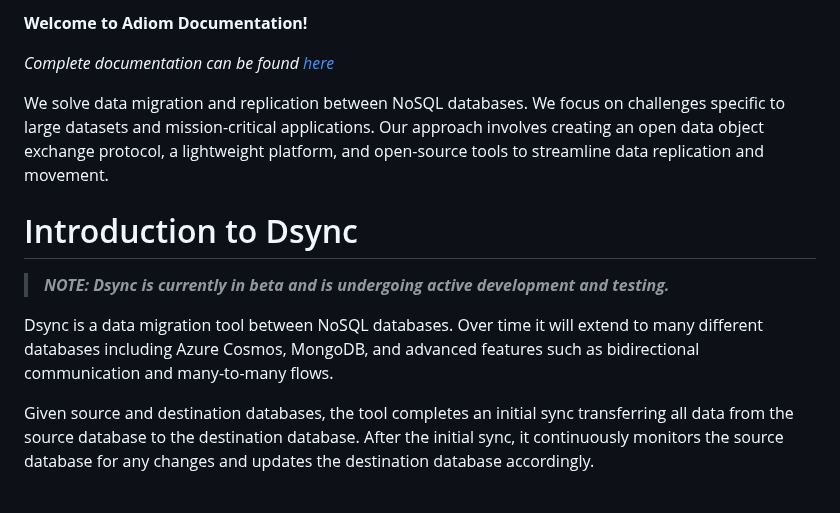
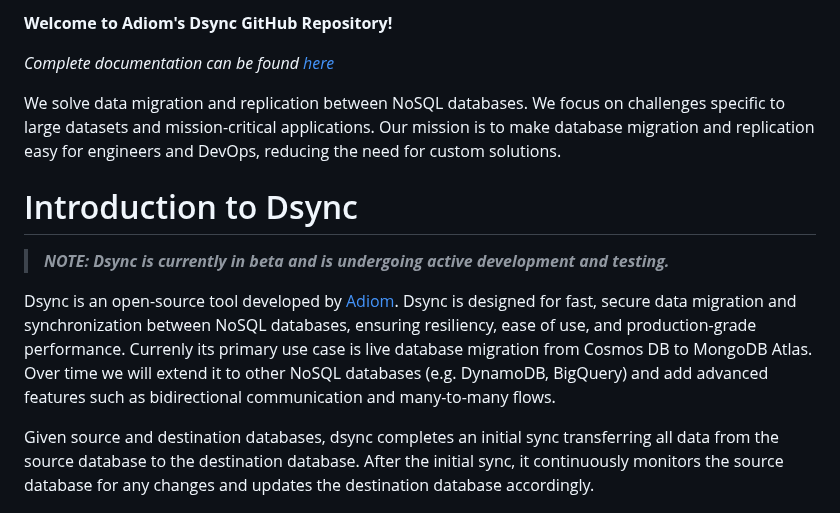
Before and after one commit to adiom-data/dsync, a Markdown page: README.md, the part around the change. Rendered like a GitHub page.

```diff
--- a/README.md
+++ b/README.md
@@ -1,16 +1,15 @@
-**Welcome to Adiom Documentation!**
+**Welcome to Adiom's Dsync GitHub Repository!**
 
 _Complete documentation can be found [here](https://docs.adiom.io)_
 
-We solve data migration and replication between NoSQL databases. We focus on challenges specific to large datasets and mission-critical applications. Our approach involves creating an open data object exchange protocol, a lightweight platform, and open-source tools to streamline data replication and movement.
+We solve data migration and replication between NoSQL databases. We focus on challenges specific to large datasets and mission-critical applications. Our mission is to make database migration and replication easy for engineers and DevOps, reducing the need for custom solutions.
 
 # Introduction to Dsync
 > **_NOTE: Dsync is currently in beta and is undergoing active development and testing._**
 
+Dsync is an open-source tool developed by [Adiom](https://adiom.io). Dsync is designed for fast, secure data migration and synchronization between NoSQL databases, ensuring resiliency, ease of use, and production-grade performance. Currenly its primary use case is live database migration from Cosmos DB to MongoDB Atlas. Over time we will extend it to other NoSQL databases (e.g. DynamoDB, BigQuery) and add advanced features such as bidirectional communication and many-to-many flows.
 
-Dsync is a data migration tool between NoSQL databases. Over time it will extend to many different databases including Azure Cosmos, MongoDB, and advanced features such as bidirectional communication and many-to-many flows.
-
-Given source and destination databases, the tool completes an initial sync transferring all data from the source database to the destination database. After the initial sync, it continuously monitors the source database for any changes and updates the destination database accordingly.
+Given source and destination databases, dsync completes an initial sync transferring all data from the source database to the destination database. After the initial sync, it continuously monitors the source database for any changes and updates the destination database accordingly.
 
 ![Dsync progress reporting sample](/img/screenshot.png?width=20&raw=true)
 
```
